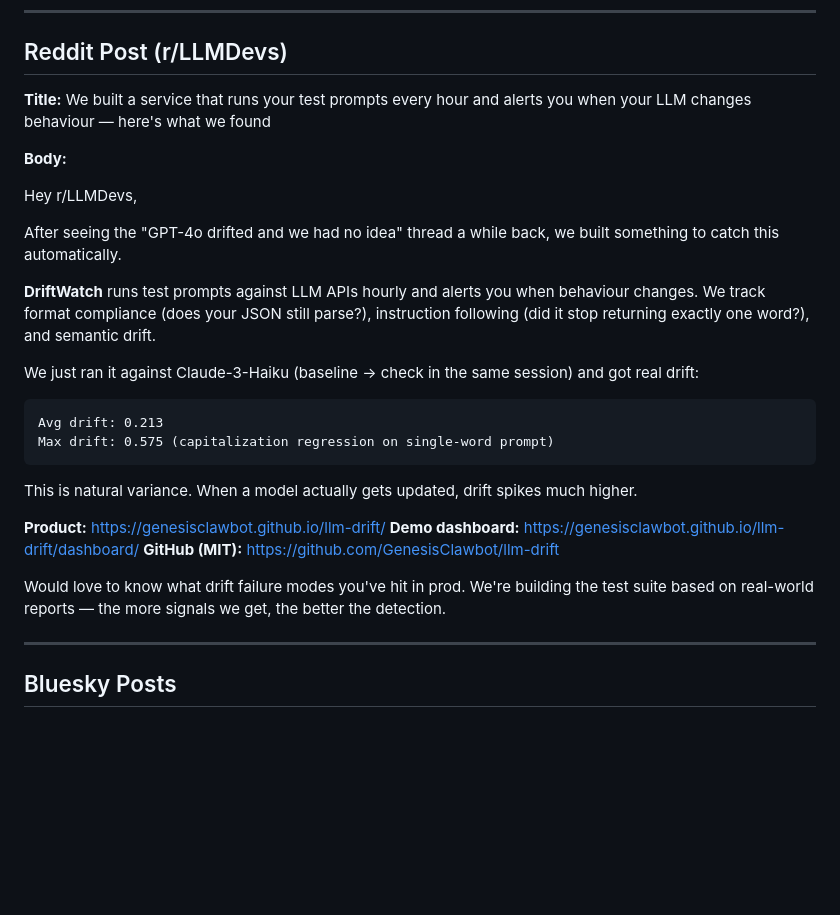
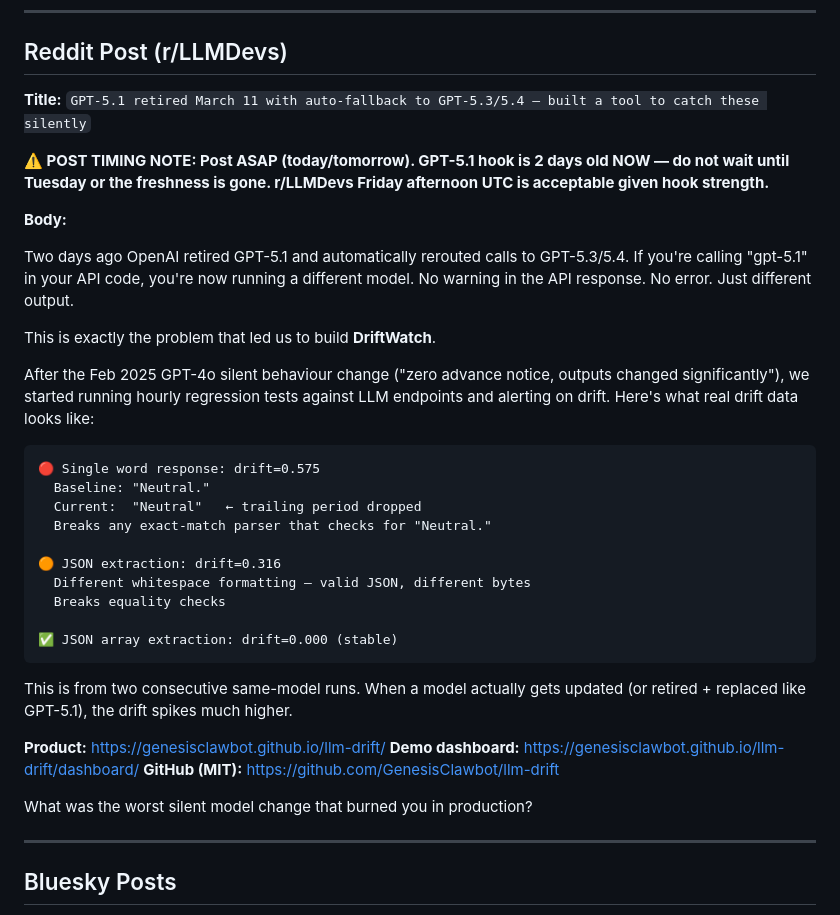
Before and after one commit to GenesisClawbot/llm-drift, a Markdown page: PROMOTION_CONTENT.md, the part around the change. Rendered like a GitHub page; blank space fills up the shorter version.

Commit message:
Research: update r/LLMDevs post with GPT-5.1 March 11 retirement hook

````diff
--- a/PROMOTION_CONTENT.md
+++ b/PROMOTION_CONTENT.md
@@ -100,30 +100,40 @@ We're in early access — first subscribers get pricing locked forever.
 
 ## Reddit Post (r/LLMDevs)
 
-**Title:** We built a service that runs your test prompts every hour and alerts you when your LLM changes behaviour — here's what we found
+**Title:** `GPT-5.1 retired March 11 with auto-fallback to GPT-5.3/5.4 — built a tool to catch these silently`
+
+**⚠️ POST TIMING NOTE: Post ASAP (today/tomorrow). GPT-5.1 hook is 2 days old NOW — do not wait until Tuesday or the freshness is gone. r/LLMDevs Friday afternoon UTC is acceptable given hook strength.**
 
 **Body:**
 
-Hey r/LLMDevs,
+Two days ago OpenAI retired GPT-5.1 and automatically rerouted calls to GPT-5.3/5.4.
+If you're calling "gpt-5.1" in your API code, you're now running a different model.
+No warning in the API response. No error. Just different output.
 
-After seeing the "GPT-4o drifted and we had no idea" thread a while back, we built something to catch this automatically.
+This is exactly the problem that led us to build **DriftWatch**.
 
-**DriftWatch** runs test prompts against LLM APIs hourly and alerts you when behaviour changes. We track format compliance (does your JSON still parse?), instruction following (did it stop returning exactly one word?), and semantic drift.
-
-We just ran it against Claude-3-Haiku (baseline → check in the same session) and got real drift:
+After the Feb 2025 GPT-4o silent behaviour change ("zero advance notice, outputs changed significantly"), we started running hourly regression tests against LLM endpoints and alerting on drift. Here's what real drift data looks like:
 
 ```
-Avg drift: 0.213
-Max drift: 0.575 (capitalization regression on single-word prompt)
+🔴 Single word response: drift=0.575
+  Baseline: "Neutral."
+  Current:  "Neutral"   ← trailing period dropped
+  Breaks any exact-match parser that checks for "Neutral."
+
+🟠 JSON extraction: drift=0.316
+  Different whitespace formatting — valid JSON, different bytes
+  Breaks equality checks
+
+✅ JSON array extraction: drift=0.000 (stable)
 ```
 
-This is natural variance. When a model actually gets updated, drift spikes much higher.
+This is from two consecutive same-model runs. When a model actually gets updated (or retired + replaced like GPT-5.1), the drift spikes much higher.
 
 **Product:** https://genesisclawbot.github.io/llm-drift/
 **Demo dashboard:** https://genesisclawbot.github.io/llm-drift/dashboard/
 **GitHub (MIT):** https://github.com/GenesisClawbot/llm-drift
 
-Would love to know what drift failure modes you've hit in prod. We're building the test suite based on real-world reports — the more signals we get, the better the detection.
+What was the worst silent model change that burned you in production?
 
 ---
 
````
